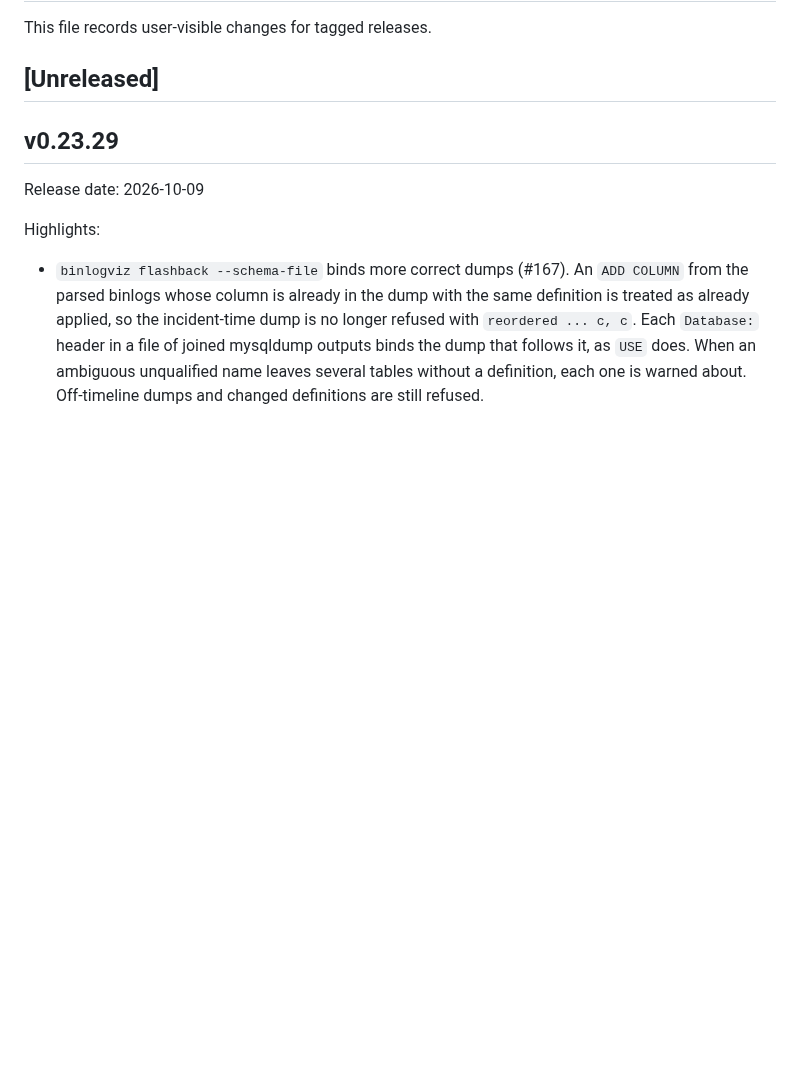
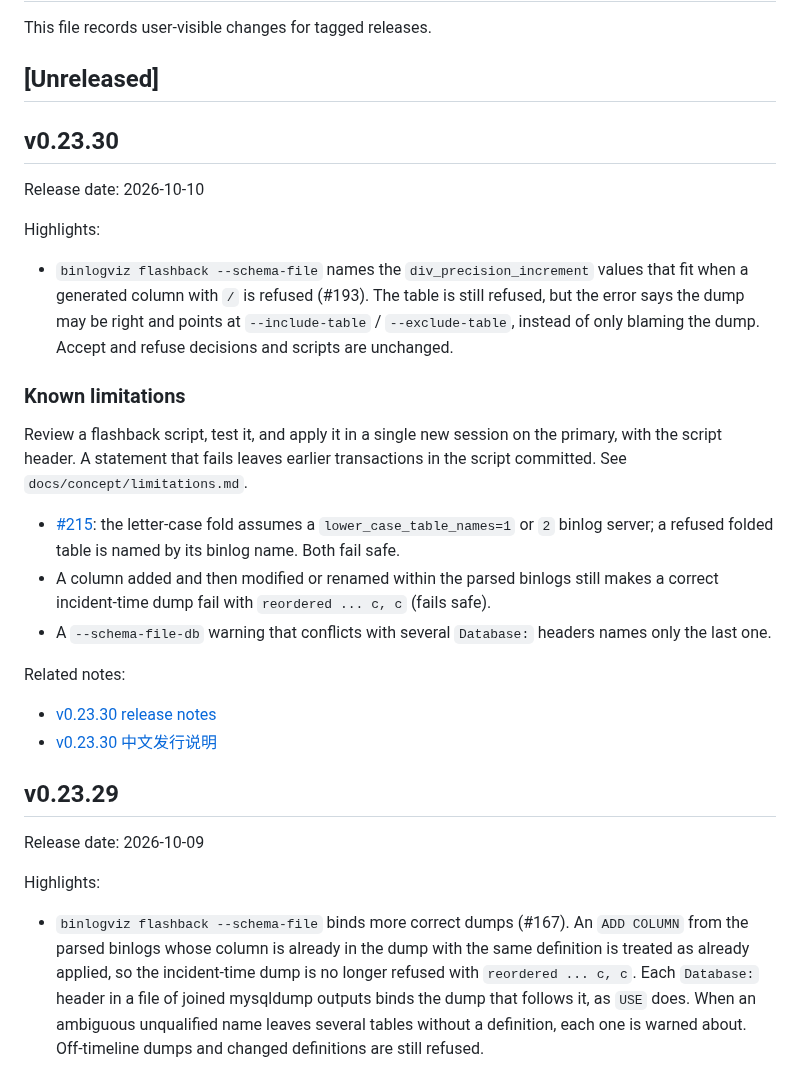
Before and after one commit to Fanduzi/BinlogVisualizer, a Markdown page: CHANGELOG.md, the part around the change. Rendered like a GitHub page; blank space fills up the shorter version.

Commit message:
docs: BinlogViz v0.23.30 release notes (#222)
Co-authored-by: Grok Bot <grok-bot@localhost>

```diff
--- a/CHANGELOG.md
+++ b/CHANGELOG.md
@@ -3,6 +3,27 @@
 This file records user-visible changes for tagged releases.
 
 ## [Unreleased]
+
+## v0.23.30
+
+Release date: 2026-10-10
+
+Highlights:
+
+- `binlogviz flashback --schema-file` names the `div_precision_increment` values that fit when a generated column with `/` is refused (#193). The table is still refused, but the error says the dump may be right and points at `--include-table` / `--exclude-table`, instead of only blaming the dump. Accept and refuse decisions and scripts are unchanged.
+
+### Known limitations
+
+Review a flashback script, test it, and apply it in a single new session on the primary, with the script header. A statement that fails leaves earlier transactions in the script committed. See `docs/concept/limitations.md`.
+
+- [#215](https://github.com/Fanduzi/BinlogVisualizer/issues/215): the letter-case fold assumes a `lower_case_table_names=1` or `2` binlog server; a refused folded table is named by its binlog name. Both fail safe.
+- A column added and then modified or renamed within the parsed binlogs still makes a correct incident-time dump fail with `reordered ... c, c` (fails safe).
+- A `--schema-file-db` warning that conflicts with several `Database:` headers names only the last one.
+
+Related notes:
+
+- [v0.23.30 release notes](docs/releases/release-notes-v0.23.30.md)
+- [v0.23.30 中文发行说明](docs/releases/release-notes-v0.23.30.zh-CN.md)
 
 ## v0.23.29
 
```
Also changed, not shown: docs/releases/release-notes-v0.23.30.md (added, +44 -0 lines), docs/releases/release-notes-v0.23.30.zh-CN.md (added, +44 -0 lines).
